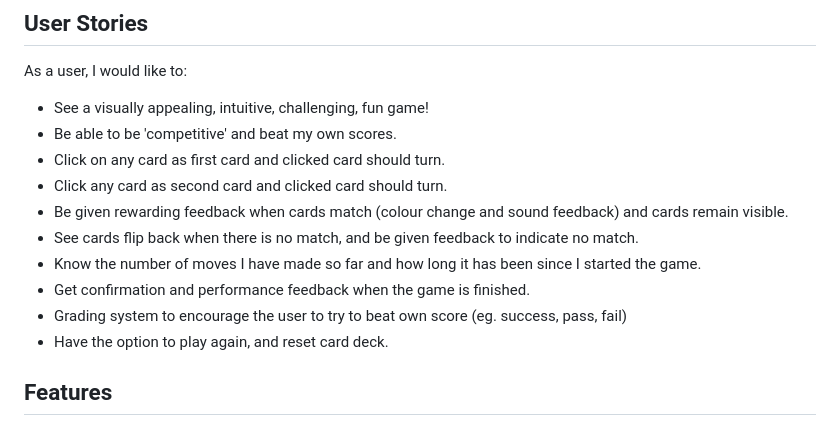
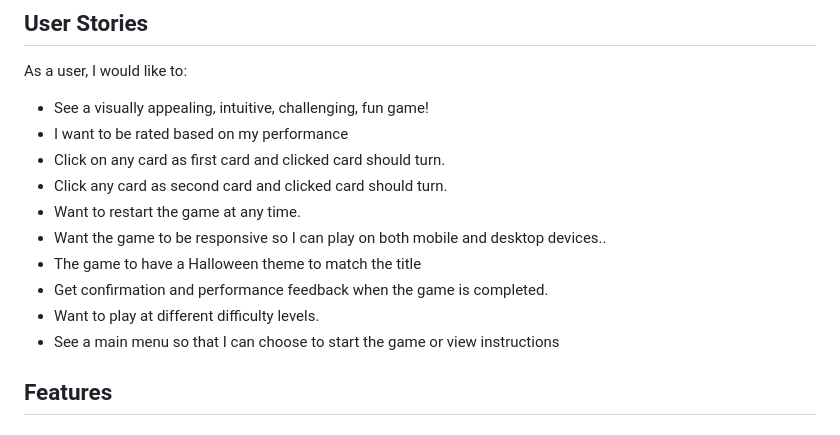
Before and after one commit to sejal-bansal/8710-project-game, a Markdown page: README.md, the part around the change printed below. Drawn GitHub-style.

Commit message:
Updated user stories in read me file

```diff
--- a/README.md
+++ b/README.md
@@ -146,15 +143,15 @@ Fonts used were Exo 2 and quicksand as they are very readable and game-friendly,
 As a user, I would like to:
 
 * See a visually appealing, intuitive, challenging, fun game!
-* Be able to be 'competitive' and beat my own scores.
+* I want to be rated based on my performance
 * Click on any card as first card and clicked card should turn.
 * Click any card as second card and clicked card should turn.
-* Be given rewarding feedback when cards match (colour change and sound feedback) and cards remain visible.
-* See cards flip back when there is no match, and be given feedback to indicate no match.
-* Know the number of moves I have made so far and how long it has been since I started the game.
-* Get confirmation and performance feedback when the game is finished.
-* Grading system to encourage the user to try to beat own score (eg. success, pass, fail)
-* Have the option to play again, and reset card deck.
+* Want to restart the game at any time.
+* Want the game to be responsive so I can play on both mobile and desktop devices..
+* The game to have a Halloween theme to match the title
+* Get confirmation and performance feedback when the game is completed.
+* Want to play at different difficulty levels.
+* See a main menu so that I can choose to start the game or view instructions
 
 <!-- *** -->
 
```
Also changed, not shown: other parts of README.md (+0 -3 lines).
